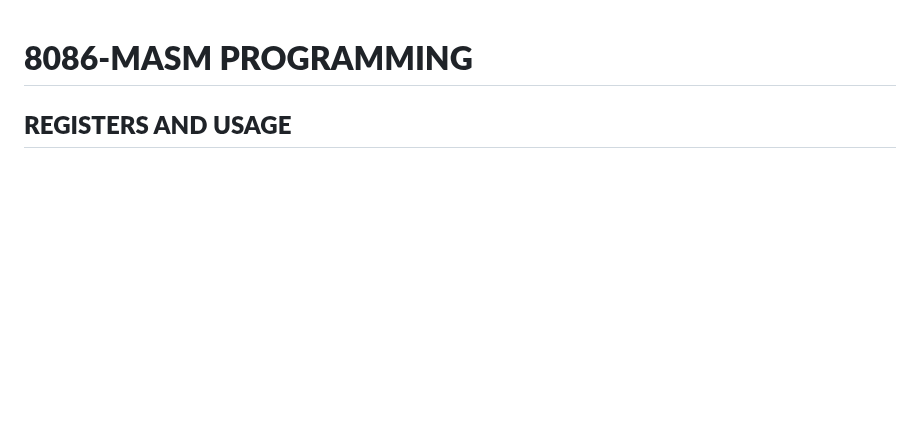
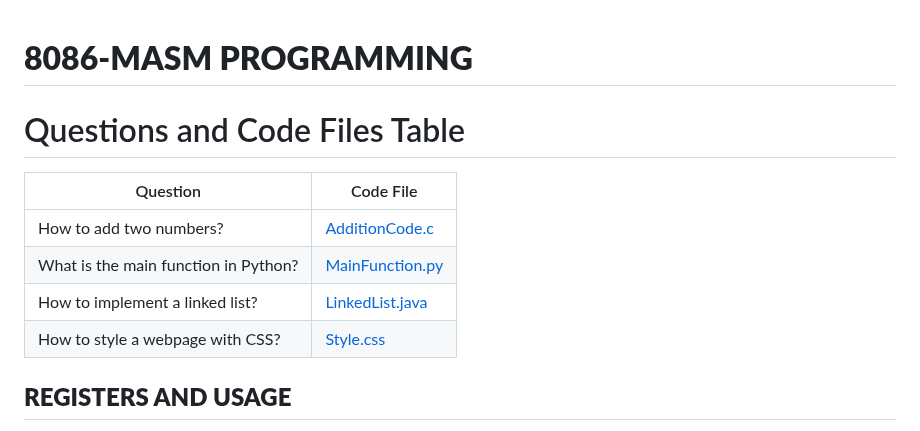
Before and after one commit to AlwinMathew2003/8086_masm_programs, a Markdown page: README.md, the part around the change. GitHub-like rendering; blank space fills up the shorter version.

```diff
--- a/README.md
+++ b/README.md
@@ -1,4 +1,12 @@
 # **8086-MASM PROGRAMMING**
+# Questions and Code Files Table
+
+| Question | Code File |
+|----------|-----------|
+| How to add two numbers? | [AdditionCode.c](src/AdditionCode.c) |
+| What is the main function in Python? | [MainFunction.py](src/MainFunction.py) |
+| How to implement a linked list? | [LinkedList.java](src/LinkedList.java) |
+| How to style a webpage with CSS? | [Style.css](web/Style.css) |
 ## **REGISTERS AND USAGE**
 
 1. **General-Purpose Registers:**
```
